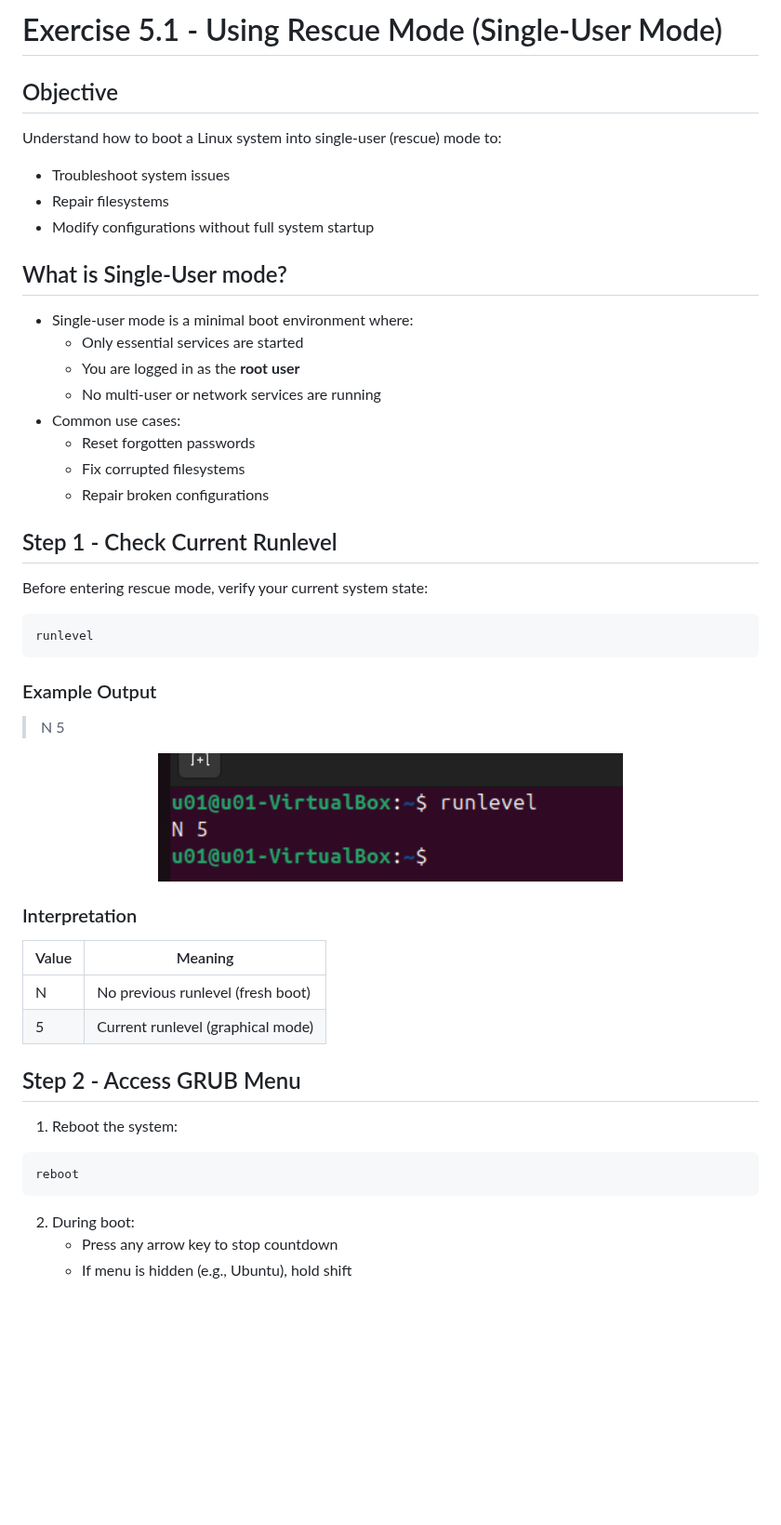
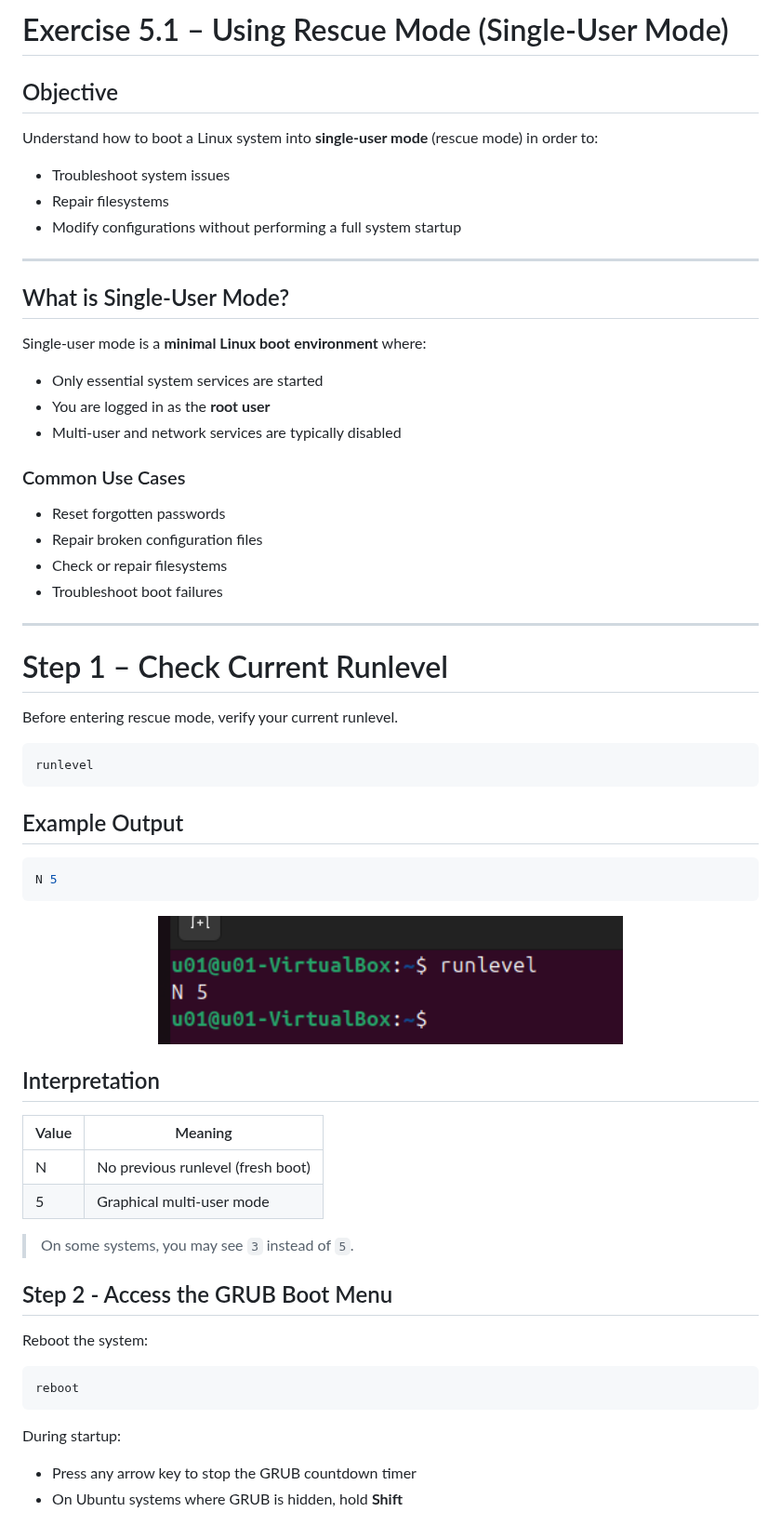
Before and after one commit to beepbomark/linux-learning, a Markdown page: comptia-linux/01-using-rescue-mode.md, the part around one of its changes. Shown at 93% size. Drawn GitHub-style; blank space fills up the shorter version.

````diff
--- a/comptia-linux/01-using-rescue-mode.md
+++ b/comptia-linux/01-using-rescue-mode.md
@@ -1,45 +1,69 @@
-# Exercise 5.1 - Using Rescue Mode (Single-User Mode)
+# Exercise 5.1 – Using Rescue Mode (Single-User Mode)
+
 ## Objective
-Understand how to boot a Linux system into single-user (rescue) mode to:
+
+Understand how to boot a Linux system into **single-user mode** (rescue mode) in order to:
+
 - Troubleshoot system issues
 - Repair filesystems
-- Modify configurations without full system startup
-## What is Single-User mode?
-- Single-user mode is a minimal boot environment where:
-    - Only essential services are started
-    - You are logged in as the **root user**
-    - No multi-user or network services are running
-- Common use cases:
-    - Reset forgotten passwords
-    - Fix corrupted filesystems
-    - Repair broken configurations
-## Step 1 - Check Current Runlevel
-Before entering rescue mode, verify your current system state:
+- Modify configurations without performing a full system startup
+
+---
+
+## What is Single-User Mode?
+
+Single-user mode is a **minimal Linux boot environment** where:
+
+- Only essential system services are started
+- You are logged in as the **root user**
+- Multi-user and network services are typically disabled
+
+### Common Use Cases
+
+- Reset forgotten passwords
+- Repair broken configuration files
+- Check or repair filesystems
+- Troubleshoot boot failures
+
+---
+
+# Step 1 – Check Current Runlevel
+
+Before entering rescue mode, verify your current runlevel.
+
 ```bash
 runlevel
 ```
-### Example Output
-> N 5
+
+## Example Output
+
+```bash
+N 5
+```
 
 <p align="center">
   <img src="screenshots/step1-runlevel.png" width="500"/>
 </p>
 
+## Interpretation
 
-### Interpretation
 |Value|Meaning|
 |---|---|
 |N|No previous runlevel (fresh boot)|
-|5|Current runlevel (graphical mode)|
+|5|Graphical multi-user mode|
 
-## Step 2 - Access GRUB Menu
-1. Reboot the system:
+> On some systems, you may see `3` instead of `5`.
+
+## Step 2 - Access the GRUB Boot Menu
+
+Reboot the system:
 ```bash
 reboot
 ```
-2. During boot:
-    - Press any arrow key to stop countdown
-    - If menu is hidden (e.g., Ubuntu), hold shift
+
+During startup:
+- Press any arrow key to stop the GRUB countdown timer
+- On Ubuntu systems where GRUB is hidden, hold **Shift**
 
 <p align="center">
   <img src="screenshots/step2-grub-menu.png" width="500"/>
````
Also changed, not shown: other parts of comptia-linux/01-using-rescue-mode.md (+96 -43 lines), comptia-linux/02-determining-the-network-environment.md (added, +241 -0 lines), comptia-linux/screenshots/step3-edit-boot-menu.png (added), comptia-linux/screenshots/step4-root-environment.png (added), comptia-linux/screenshots/step5-runlevel.png (added).
